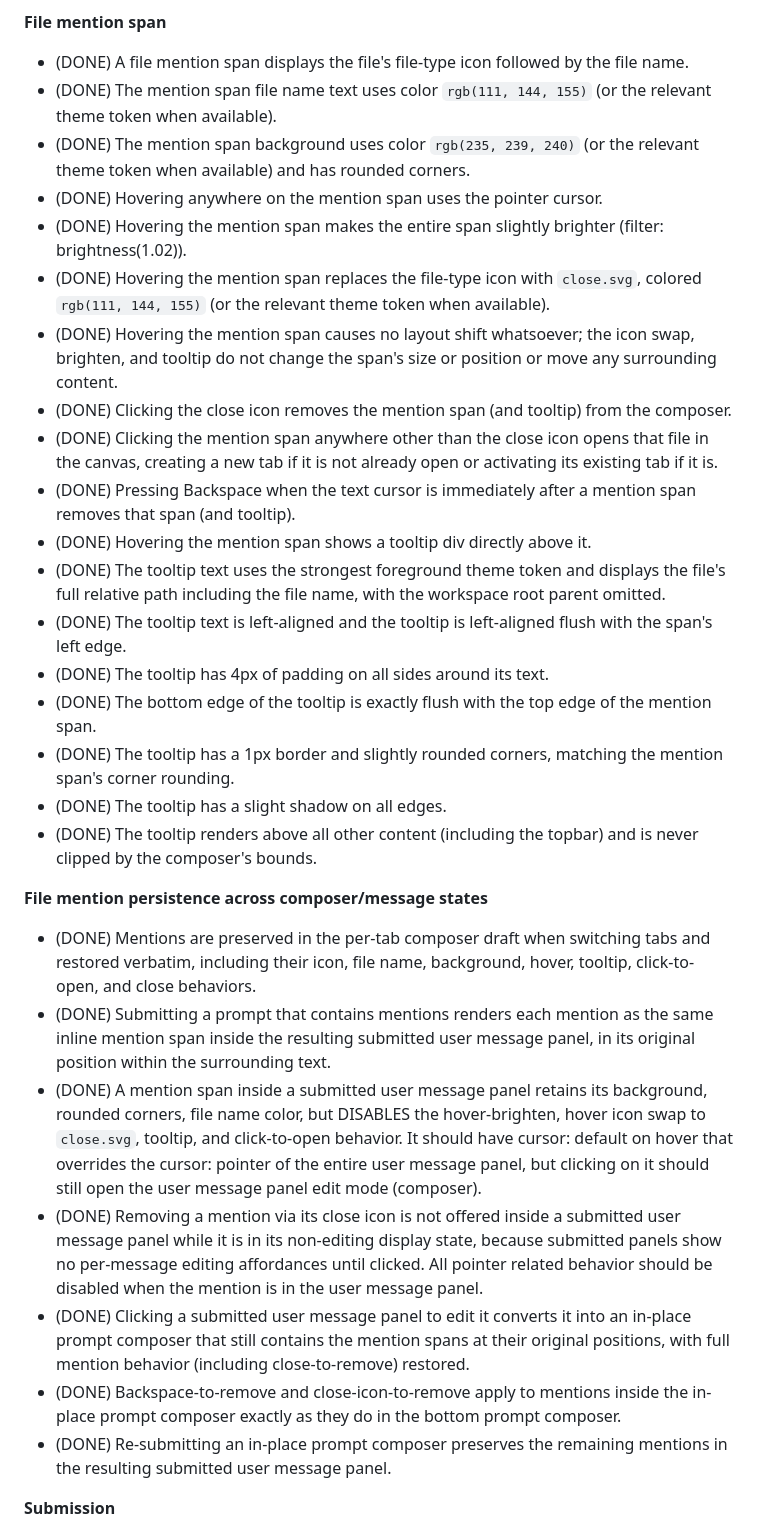
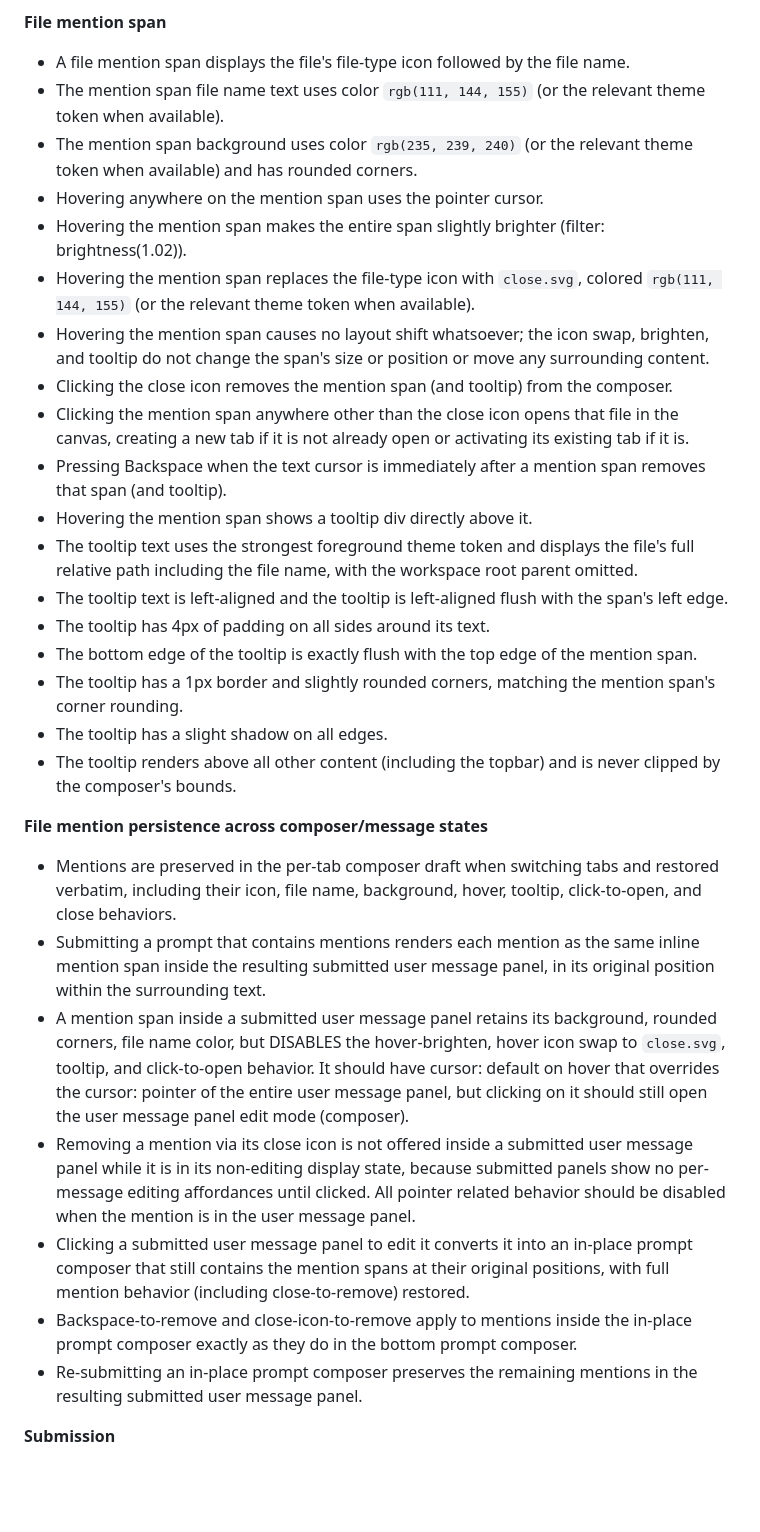
Before and after one commit to evans-tim/ide, a Markdown page: SPECIFICATION.md, the part around one of its changes. GitHub-like rendering; blank space fills up the shorter version.

Commit message:
clean up mention spec progression tracking

```diff
--- a/SPECIFICATION.md
+++ b/SPECIFICATION.md
@@ -295,32 +295,32 @@
 
 **File mention span**
-- (DONE) A file mention span displays the file's file-type icon followed by the file name.
-- (DONE) The mention span file name text uses color `rgb(111, 144, 155)` (or the relevant theme token when available).
-- (DONE) The mention span background uses color `rgb(235, 239, 240)` (or the relevant theme token when available) and has rounded corners.
-- (DONE) Hovering anywhere on the mention span uses the pointer cursor.
-- (DONE) Hovering the mention span makes the entire span slightly brighter (filter: brightness(1.02)).
-- (DONE) Hovering the mention span replaces the file-type icon with `close.svg`, colored `rgb(111, 144, 155)` (or the relevant theme token when available).
-- (DONE) Hovering the mention span causes no layout shift whatsoever; the icon swap, brighten, and tooltip do not change the span's size or position or move any surrounding content.
-- (DONE) Clicking the close icon removes the mention span (and tooltip) from the composer.
-- (DONE) Clicking the mention span anywhere other than the close icon opens that file in the canvas, creating a new tab if it is not already open or activating its existing tab if it is.
-- (DONE) Pressing Backspace when the text cursor is immediately after a mention span removes that span (and tooltip).
-- (DONE) Hovering the mention span shows a tooltip div directly above it.
-- (DONE) The tooltip text uses the strongest foreground theme token and displays the file's full relative path including the file name, with the workspace root parent omitted.
-- (DONE) The tooltip text is left-aligned and the tooltip is left-aligned flush with the span's left edge.
-- (DONE) The tooltip has 4px of padding on all sides around its text.
-- (DONE) The bottom edge of the tooltip is exactly flush with the top edge of the mention span.
-- (DONE) The tooltip has a 1px border and slightly rounded corners, matching the mention span's corner rounding.
-- (DONE) The tooltip has a slight shadow on all edges.
-- (DONE) The tooltip renders above all other content (including the topbar) and is never clipped by the composer's bounds.
+- A file mention span displays the file's file-type icon followed by the file name.
+- The mention span file name text uses color `rgb(111, 144, 155)` (or the relevant theme token when available).
+- The mention span background uses color `rgb(235, 239, 240)` (or the relevant theme token when available) and has rounded corners.
+- Hovering anywhere on the mention span uses the pointer cursor.
+- Hovering the mention span makes the entire span slightly brighter (filter: brightness(1.02)).
+- Hovering the mention span replaces the file-type icon with `close.svg`, colored `rgb(111, 144, 155)` (or the relevant theme token when available).
+- Hovering the mention span causes no layout shift whatsoever; the icon swap, brighten, and tooltip do not change the span's size or position or move any surrounding content.
+- Clicking the close icon removes the mention span (and tooltip) from the composer.
+- Clicking the mention span anywhere other than the close icon opens that file in the canvas, creating a new tab if it is not already open or activating its existing tab if it is.
+- Pressing Backspace when the text cursor is immediately after a mention span removes that span (and tooltip).
+- Hovering the mention span shows a tooltip div directly above it.
+- The tooltip text uses the strongest foreground theme token and displays the file's full relative path including the file name, with the workspace root parent omitted.
+- The tooltip text is left-aligned and the tooltip is left-aligned flush with the span's left edge.
+- The tooltip has 4px of padding on all sides around its text.
+- The bottom edge of the tooltip is exactly flush with the top edge of the mention span.
+- The tooltip has a 1px border and slightly rounded corners, matching the mention span's corner rounding.
+- The tooltip has a slight shadow on all edges.
+- The tooltip renders above all other content (including the topbar) and is never clipped by the composer's bounds.
 
 **File mention persistence across composer/message states**
-- (DONE) Mentions are preserved in the per-tab composer draft when switching tabs and restored verbatim, including their icon, file name, background, hover, tooltip, click-to-open, and close behaviors.
-- (DONE) Submitting a prompt that contains mentions renders each mention as the same inline mention span inside the resulting submitted user message panel, in its original position within the surrounding text.
-- (DONE) A mention span inside a submitted user message panel retains its background, rounded corners, file name color, but DISABLES the hover-brighten, hover icon swap to `close.svg`, tooltip, and click-to-open behavior. It should have cursor: default on hover that overrides the cursor: pointer of the entire user message panel, but clicking on it should still open the user message panel edit mode (composer).
-- (DONE) Removing a mention via its close icon is not offered inside a submitted user message panel while it is in its non-editing display state, because submitted panels show no per-message editing affordances until clicked. All pointer related behavior should be disabled when the mention is in the user message panel.
-- (DONE) Clicking a submitted user message panel to edit it converts it into an in-place prompt composer that still contains the mention spans at their original positions, with full mention behavior (including close-to-remove) restored.
-- (DONE) Backspace-to-remove and close-icon-to-remove apply to mentions inside the in-place prompt composer exactly as they do in the bottom prompt composer.
-- (DONE) Re-submitting an in-place prompt composer preserves the remaining mentions in the resulting submitted user message panel.
+- Mentions are preserved in the per-tab composer draft when switching tabs and restored verbatim, including their icon, file name, background, hover, tooltip, click-to-open, and close behaviors.
+- Submitting a prompt that contains mentions renders each mention as the same inline mention span inside the resulting submitted user message panel, in its original position within the surrounding text.
+- A mention span inside a submitted user message panel retains its background, rounded corners, file name color, but DISABLES the hover-brighten, hover icon swap to `close.svg`, tooltip, and click-to-open behavior. It should have cursor: default on hover that overrides the cursor: pointer of the entire user message panel, but clicking on it should still open the user message panel edit mode (composer).
+- Removing a mention via its close icon is not offered inside a submitted user message panel while it is in its non-editing display state, because submitted panels show no per-message editing affordances until clicked. All pointer related behavior should be disabled when the mention is in the user message panel.
+- Clicking a submitted user message panel to edit it converts it into an in-place prompt composer that still contains the mention spans at their original positions, with full mention behavior (including close-to-remove) restored.
+- Backspace-to-remove and close-icon-to-remove apply to mentions inside the in-place prompt composer exactly as they do in the bottom prompt composer.
+- Re-submitting an in-place prompt composer preserves the remaining mentions in the resulting submitted user message panel.
 
 **Submission**
 - Submitting the chat clears the composer text and places the full composer, including its text area and bottom affordance area, at the bottom of the right panel.
```
Also changed, not shown: other parts of SPECIFICATION.md (+19 -19 lines).
